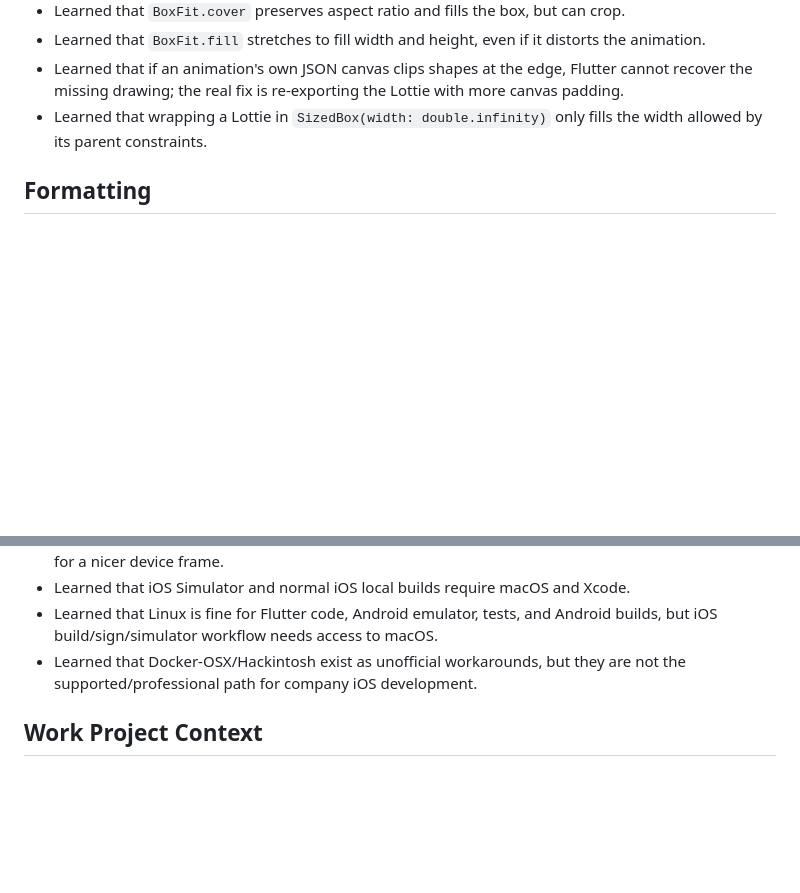
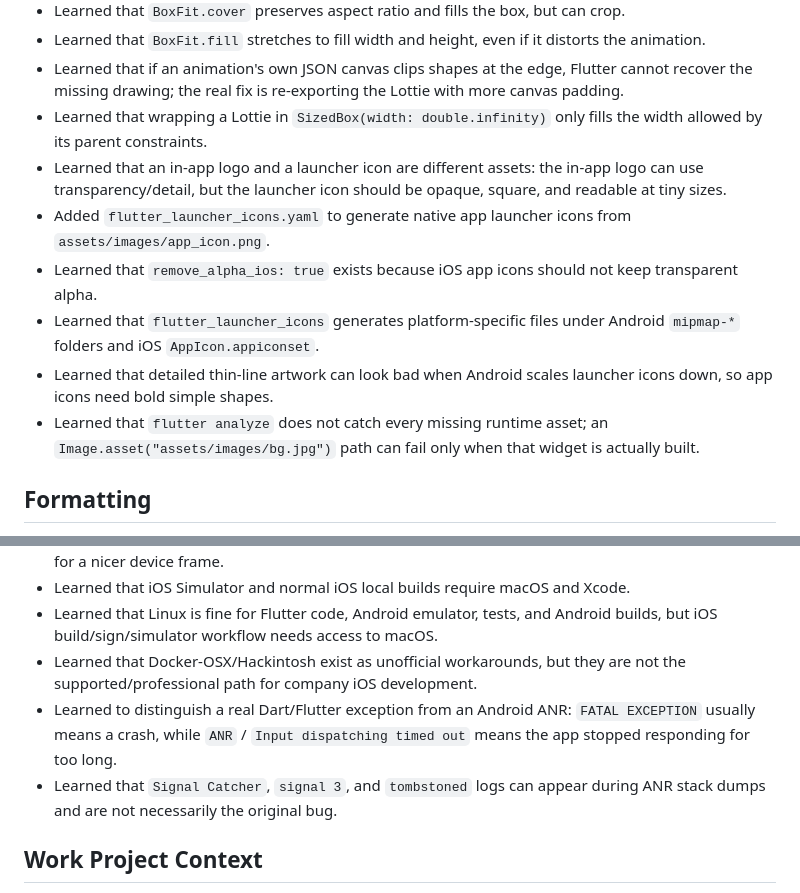
Before and after one commit to yanlimabarbosa/flutter-learning, a Markdown page: flutter_learning_progress.md, 2 parts joined by grey strips. Drawn GitHub-style; blank space fills up the shorter version.

Commit message:
docs(progress): add launcher icon debugging notes
- Document launcher icon asset constraints and generation
- Note why missing image assets can fail at runtime
- Record ANR log interpretation from emulator debugging

```diff
--- a/flutter_learning_progress.md
+++ b/flutter_learning_progress.md
@@ -227,6 +227,12 @@
 - Learned that `BoxFit.fill` stretches to fill width and height, even if it distorts the animation.
 - Learned that if an animation's own JSON canvas clips shapes at the edge, Flutter cannot recover the missing drawing; the real fix is re-exporting the Lottie with more canvas padding.
 - Learned that wrapping a Lottie in `SizedBox(width: double.infinity)` only fills the width allowed by its parent constraints.
+- Learned that an in-app logo and a launcher icon are different assets: the in-app logo can use transparency/detail, but the launcher icon should be opaque, square, and readable at tiny sizes.
+- Added `flutter_launcher_icons.yaml` to generate native app launcher icons from `assets/images/app_icon.png`.
+- Learned that `remove_alpha_ios: true` exists because iOS app icons should not keep transparent alpha.
+- Learned that `flutter_launcher_icons` generates platform-specific files under Android `mipmap-*` folders and iOS `AppIcon.appiconset`.
+- Learned that detailed thin-line artwork can look bad when Android scales launcher icons down, so app icons need bold simple shapes.
+- Learned that `flutter analyze` does not catch every missing runtime asset; an `Image.asset("assets/images/bg.jpg")` path can fail only when that widget is actually built.
 
 ## Formatting
 
@@ -243,6 +249,8 @@
 - Learned that iOS Simulator and normal iOS local builds require macOS and Xcode.
 - Learned that Linux is fine for Flutter code, Android emulator, tests, and Android builds, but iOS build/sign/simulator workflow needs access to macOS.
 - Learned that Docker-OSX/Hackintosh exist as unofficial workarounds, but they are not the supported/professional path for company iOS development.
+- Learned to distinguish a real Dart/Flutter exception from an Android ANR: `FATAL EXCEPTION` usually means a crash, while `ANR` / `Input dispatching timed out` means the app stopped responding for too long.
+- Learned that `Signal Catcher`, `signal 3`, and `tombstoned` logs can appear during ANR stack dumps and are not necessarily the original bug.
 
 ## Work Project Context
 
```
